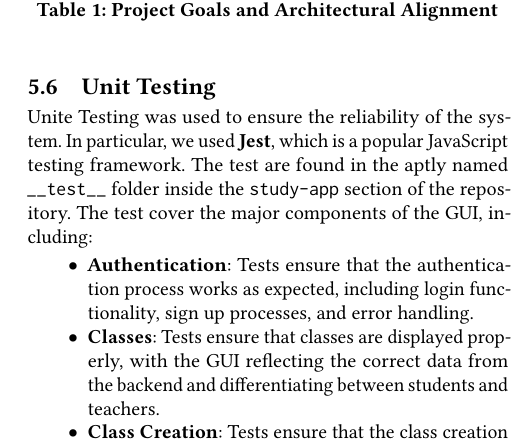
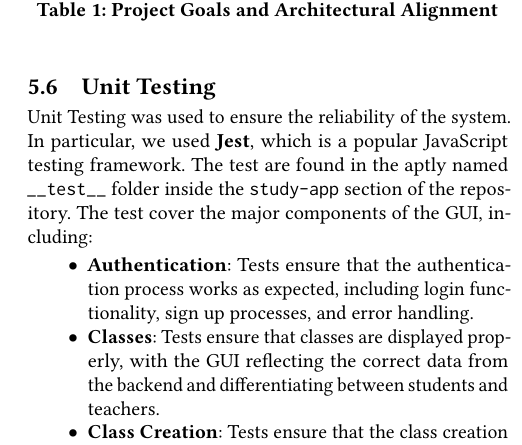
Before and after one commit to kierin-101/466-study-app, a LaTeX paper (report/sample-sigconf.tex, which reads report/PUT INDIVIDUAL SECTIONS HERE/evaluation.tex): part of one column of page 6 of 7, cut so that both start at the same text. Compiled offline with pdfLaTeX.

Commit message:
fixed typo

```diff
--- a/report/PUT INDIVIDUAL SECTIONS HERE/evaluation.tex
+++ b/report/PUT INDIVIDUAL SECTIONS HERE/evaluation.tex
@@ -47,7 +47,7 @@ Educational Feedback & The server aggregates and processes user performance data
 \end{table}
 
 \subsection{Unit Testing}
-Unite Testing was used to ensure the reliability of the system. In particular, we used \textbf{Jest}, which is a popular JavaScript testing framework. The test are found in the aptly named \texttt{\_\_test\_\_} folder inside the \texttt{study-app} section of the repository. The test cover the major components of the GUI, including:
+Unit Testing was used to ensure the reliability of the system. In particular, we used \textbf{Jest}, which is a popular JavaScript testing framework. The test are found in the aptly named \texttt{\_\_test\_\_} folder inside the \texttt{study-app} section of the repository. The test cover the major components of the GUI, including:
 \begin{itemize}
     \item \textbf{Authentication}: Tests ensure that the authentication process works as expected, including login functionality, sign up processes, and error handling.
     \item \textbf{Classes}: Tests ensure that classes are displayed properly, with the GUI reflecting the correct data from the backend and differentiating between students and teachers.
```
